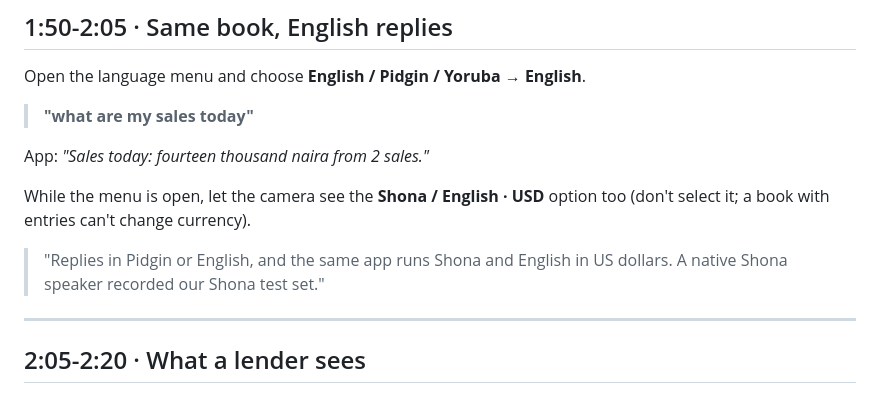
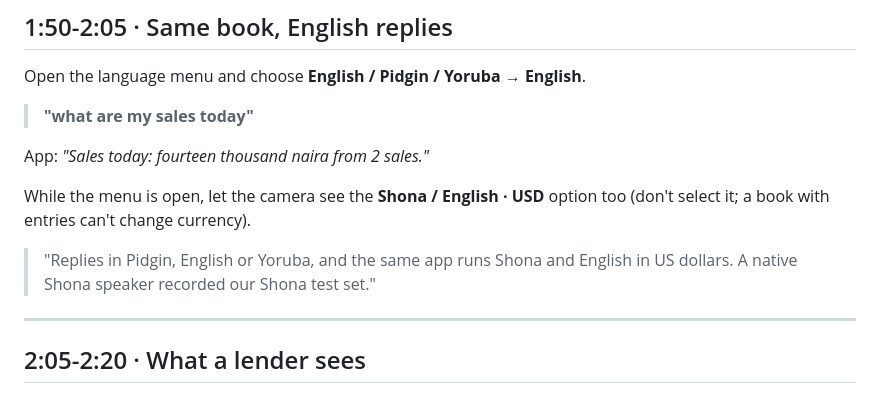
Before and after one commit to dagbolade/sautiledger, a Markdown page: demo/script-phase2.md, the part around the change. Rendered like a GitHub page.

Commit message:
Demo script: replies now come in Pidgin, English or Yoruba

```diff
--- a/demo/script-phase2.md
+++ b/demo/script-phase2.md
@@ -126,8 +126,8 @@ App: *"Sales today: fourteen thousand naira from 2 sales."*
 While the menu is open, let the camera see the **Shona / English · USD**
 option too (don't select it; a book with entries can't change currency).
 
-> "Replies in Pidgin or English, and the same app runs Shona and English in
-> US dollars. A native Shona speaker recorded our Shona test set."
+> "Replies in Pidgin, English or Yoruba, and the same app runs Shona and
+> English in US dollars. A native Shona speaker recorded our Shona test set."
 
 ---
 
```
